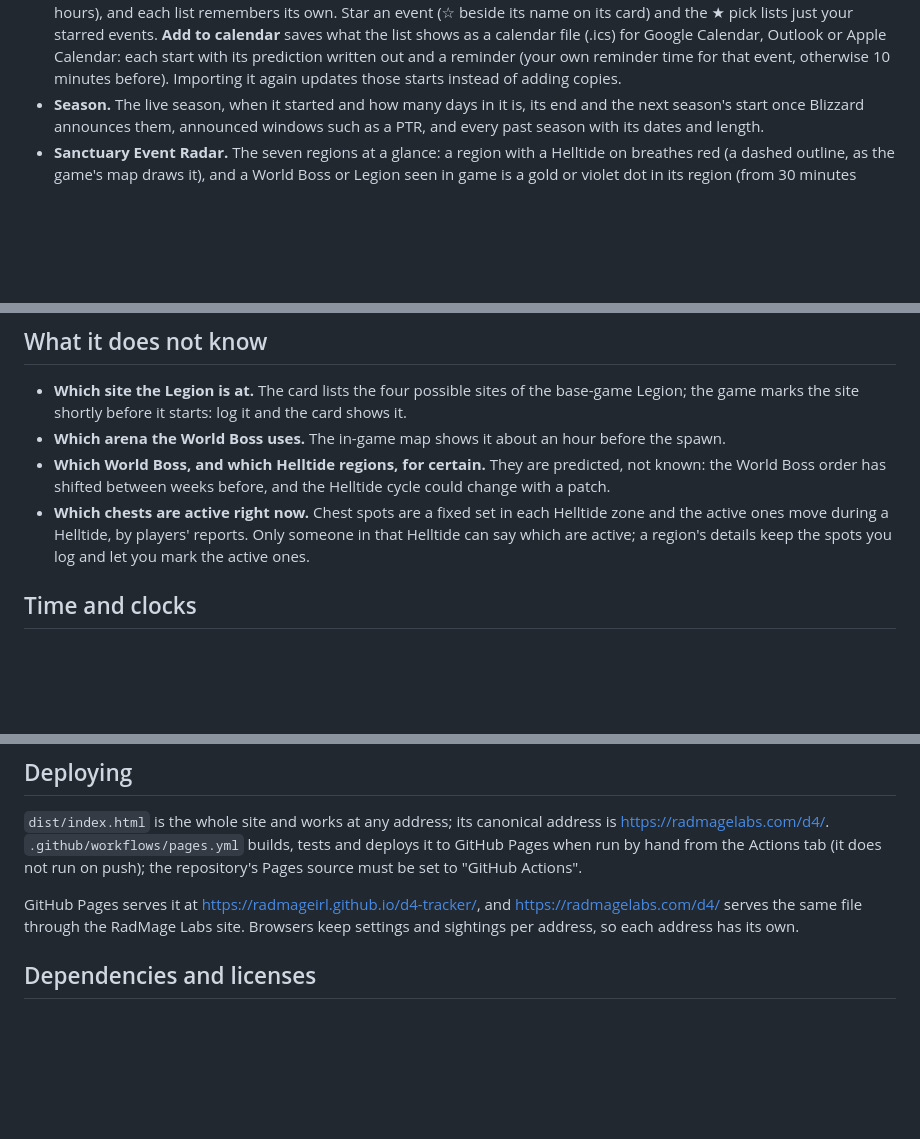
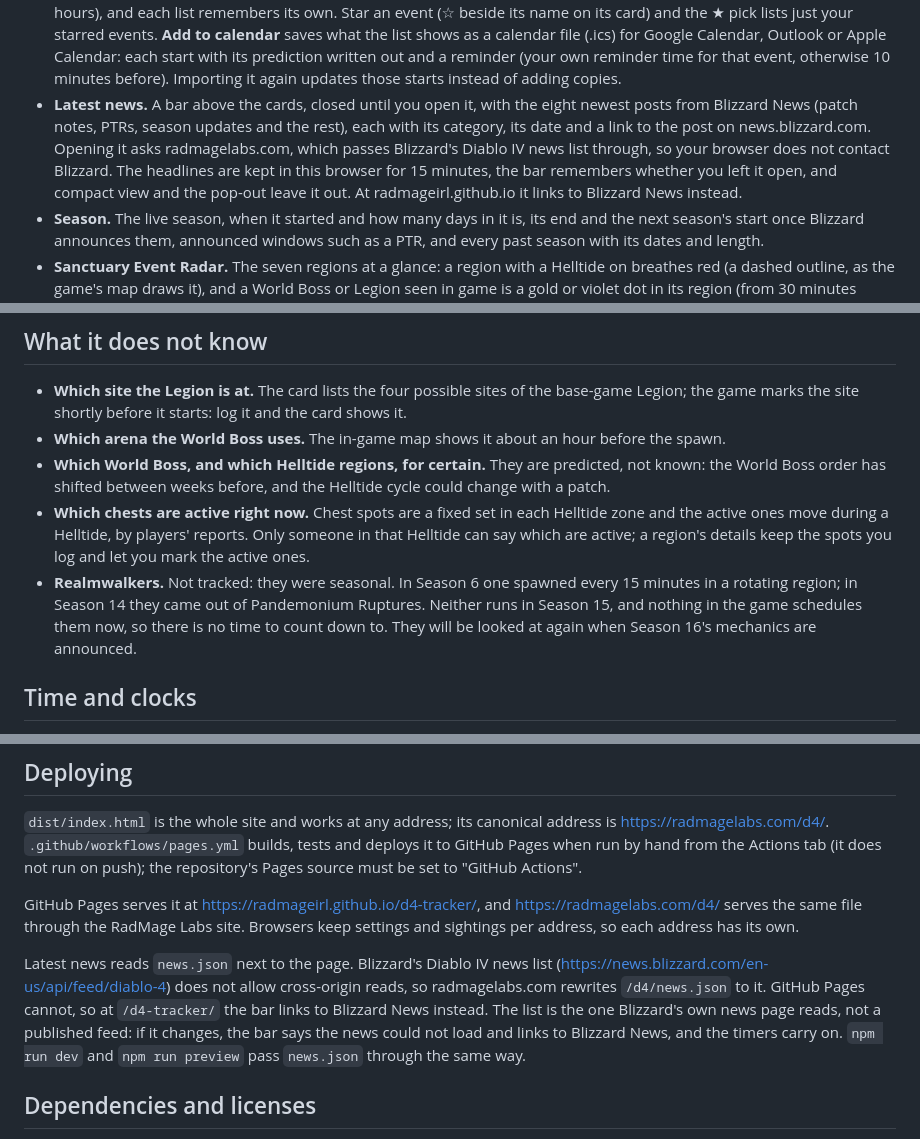
Before and after one commit to RadMageIRL/d4-tracker, a Markdown page: README.md, 3 parts joined by grey strips. Drawn GitHub-style; blank space fills up the shorter version.

```diff
--- a/README.md
+++ b/README.md
@@ -33,6 +34,12 @@ Live at https://radmagelabs.com/d4/
   what the list shows as a calendar file (.ics) for Google Calendar, Outlook or Apple Calendar: each
   start with its prediction written out and a reminder (your own reminder time for that event,
   otherwise 10 minutes before). Importing it again updates those starts instead of adding copies.
+- **Latest news.** A bar above the cards, closed until you open it, with the eight newest posts
+  from Blizzard News (patch notes, PTRs, season updates and the rest), each with its category, its
+  date and a link to the post on news.blizzard.com. Opening it asks radmagelabs.com, which passes
+  Blizzard's Diablo IV news list through, so your browser does not contact Blizzard. The headlines
+  are kept in this browser for 15 minutes, the bar remembers whether you left it open, and compact
+  view and the pop-out leave it out. At radmageirl.github.io it links to Blizzard News instead.
 - **Season.** The live season, when it started and how many days in it is, its end and the next
   season's start once Blizzard announces them, announced windows such as a PTR, and every past
   season with its dates and length.
@@ -141,6 +148,10 @@ schedule is added with that date and the switch happens on its own.
 - **Which chests are active right now.** Chest spots are a fixed set in each Helltide zone and the
   active ones move during a Helltide, by players' reports. Only someone in that Helltide can say
   which are active; a region's details keep the spots you log and let you mark the active ones.
+- **Realmwalkers.** Not tracked: they were seasonal. In Season 6 one spawned every 15 minutes in a
+  rotating region; in Season 14 they came out of Pandemonium Ruptures. Neither runs in Season 15,
+  and nothing in the game schedules them now, so there is no time to count down to. They will be
+  looked at again when Season 16's mechanics are announced.
 
 ## Time and clocks
 
@@ -259,6 +272,13 @@ GitHub Pages serves it at https://radmageirl.github.io/d4-tracker/, and https://
 serves the same file through the RadMage Labs site. Browsers keep settings and sightings per
 address, so each address has its own.
 
+Latest news reads `news.json` next to the page. Blizzard's Diablo IV news list
+(https://news.blizzard.com/en-us/api/feed/diablo-4) does not allow cross-origin reads, so
+radmagelabs.com rewrites `/d4/news.json` to it. GitHub Pages cannot, so at `/d4-tracker/` the bar
+links to Blizzard News instead. The list is the one Blizzard's own news page reads, not a published
+feed: if it changes, the bar says the news could not load and links to Blizzard News, and the
+timers carry on. `npm run dev` and `npm run preview` pass `news.json` through the same way.
+
 ## Dependencies and licenses
 
 The built page contains no third-party code and loads nothing at run time: it is this project's
```
Also changed, not shown: other parts of README.md (+11 -8 lines), CHANGELOG.md (+14 -0 lines), screenshots/dashboard.png, 15 other files.
